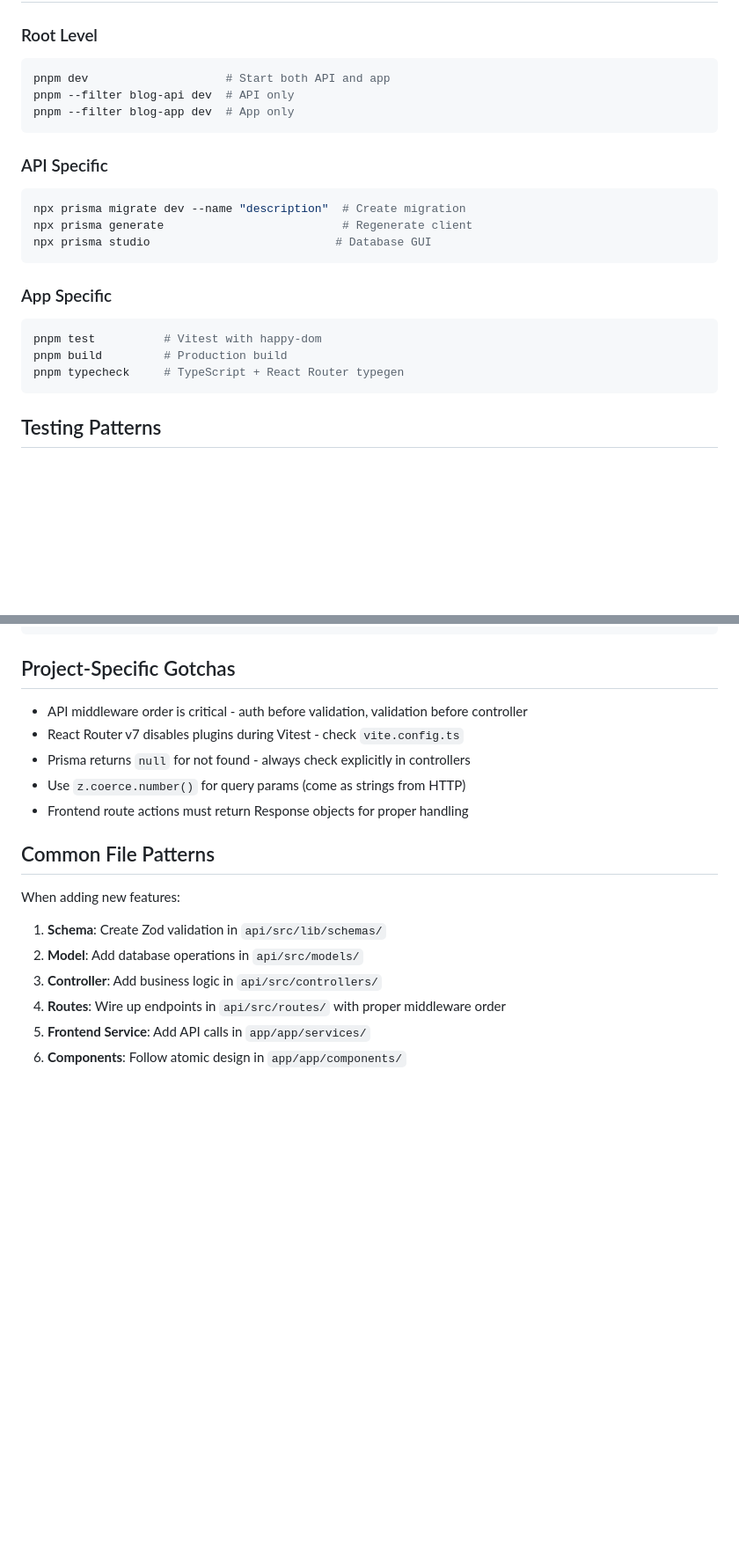
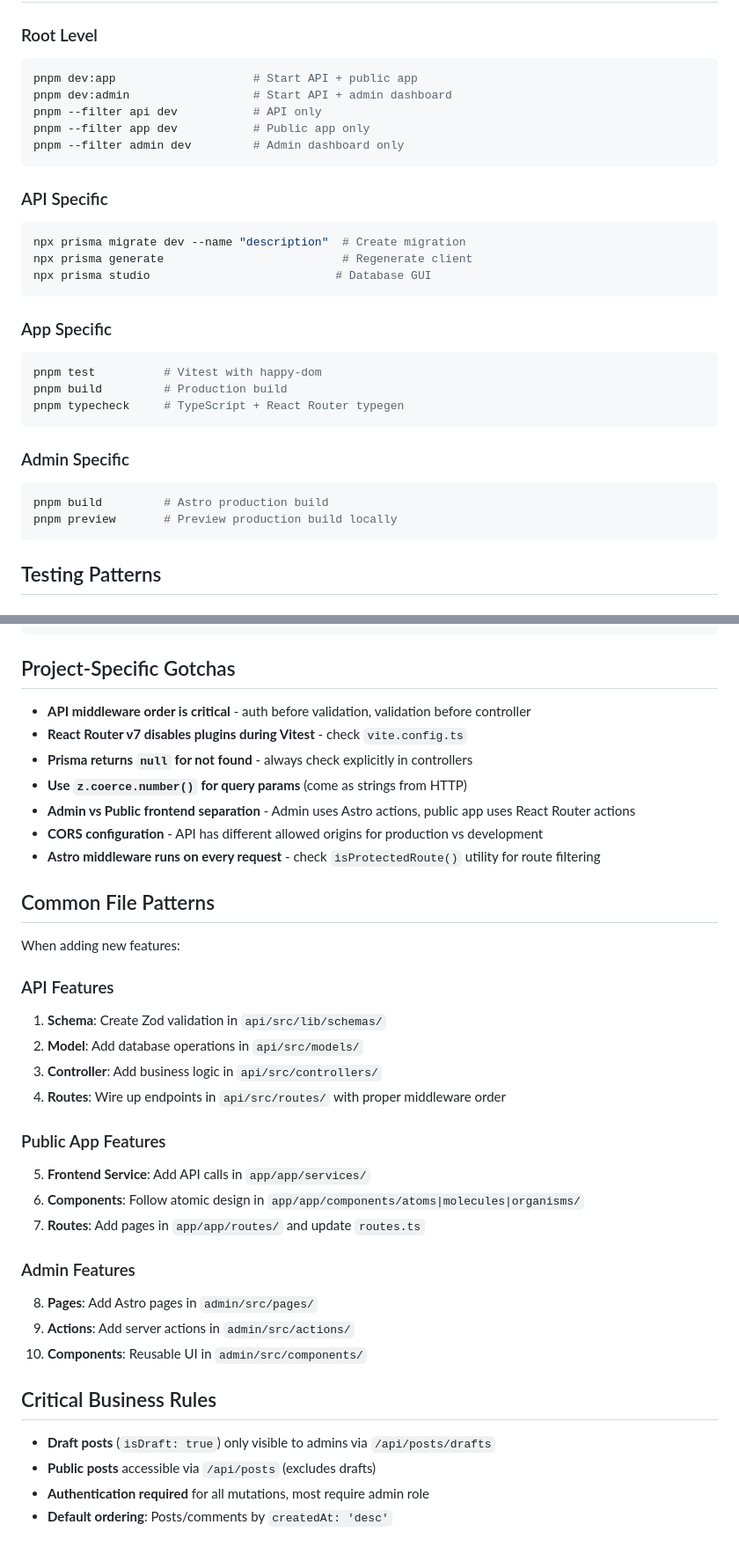
Before and after one commit to danielz0102/blog, a Markdown page: .github/copilot-instructions.md, 2 parts joined by grey strips. Shown: that part at 88% size. GitHub-like rendering; blank space fills up the shorter version.

````diff
--- a/.github/copilot-instructions.md
+++ b/.github/copilot-instructions.md
@@ -155,9 +187,11 @@ const Component = createRoutesStub([
 ### Root Level
 
 ```bash
-pnpm dev                    # Start both API and app
-pnpm --filter blog-api dev  # API only
-pnpm --filter blog-app dev  # App only
+pnpm dev:app                    # Start API + public app
+pnpm dev:admin                  # Start API + admin dashboard
+pnpm --filter api dev           # API only
+pnpm --filter app dev           # Public app only
+pnpm --filter admin dev         # Admin dashboard only
 ```
 
 ### API Specific
@@ -174,6 +208,13 @@ npx prisma studio                           # Database GUI
 pnpm test          # Vitest with happy-dom
 pnpm build         # Production build
 pnpm typecheck     # TypeScript + React Router typegen
+```
+
+### Admin Specific
+
+```bash
+pnpm build         # Astro production build
+pnpm preview       # Preview production build locally
 ```
 
 ## Testing Patterns
@@ -217,19 +258,40 @@ return data({ success: false, error: "Message" }, { status: 400 });
 
 ## Project-Specific Gotchas
 
-- API middleware order is critical - auth before validation, validation before controller
-- React Router v7 disables plugins during Vitest - check `vite.config.ts`
-- Prisma returns `null` for not found - always check explicitly in controllers
-- Use `z.coerce.number()` for query params (come as strings from HTTP)
-- Frontend route actions must return Response objects for proper handling
+- **API middleware order is critical** - auth before validation, validation before controller
+- **React Router v7 disables plugins during Vitest** - check `vite.config.ts`
+- **Prisma returns `null` for not found** - always check explicitly in controllers
+- **Use `z.coerce.number()` for query params** (come as strings from HTTP)
+- **Admin vs Public frontend separation** - Admin uses Astro actions, public app uses React Router actions
+- **CORS configuration** - API has different allowed origins for production vs development
+- **Astro middleware runs on every request** - check `isProtectedRoute()` utility for route filtering
 
 ## Common File Patterns
 
 When adding new features:
 
+### API Features
+
 1. **Schema**: Create Zod validation in `api/src/lib/schemas/`
 2. **Model**: Add database operations in `api/src/models/`
 3. **Controller**: Add business logic in `api/src/controllers/`
 4. **Routes**: Wire up endpoints in `api/src/routes/` with proper middleware order
+
+### Public App Features
+
 5. **Frontend Service**: Add API calls in `app/app/services/`
-6. **Components**: Follow atomic design in `app/app/components/`
+6. **Components**: Follow atomic design in `app/app/components/atoms|molecules|organisms/`
+7. **Routes**: Add pages in `app/app/routes/` and update `routes.ts`
+
+### Admin Features
+
+8. **Pages**: Add Astro pages in `admin/src/pages/`
+9. **Actions**: Add server actions in `admin/src/actions/`
+10. **Components**: Reusable UI in `admin/src/components/`
+
+## Critical Business Rules
+
+- **Draft posts** (`isDraft: true`) only visible to admins via `/api/posts/drafts`
+- **Public posts** accessible via `/api/posts` (excludes drafts)
+- **Authentication required** for all mutations, most require admin role
+- **Default ordering**: Posts/comments by `createdAt: 'desc'`
````
Also changed, not shown: other parts of .github/copilot-instructions.md (+76 -44 lines).
